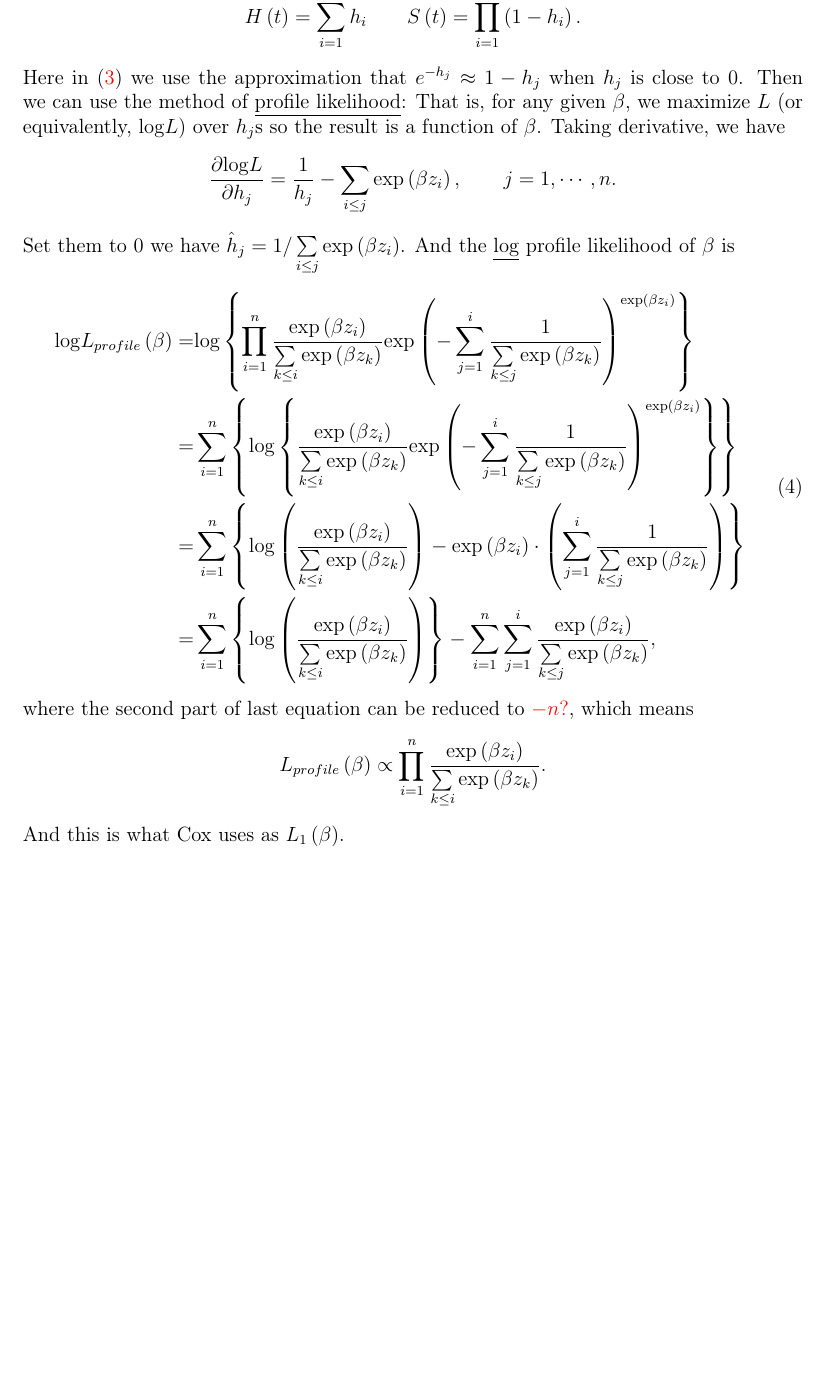
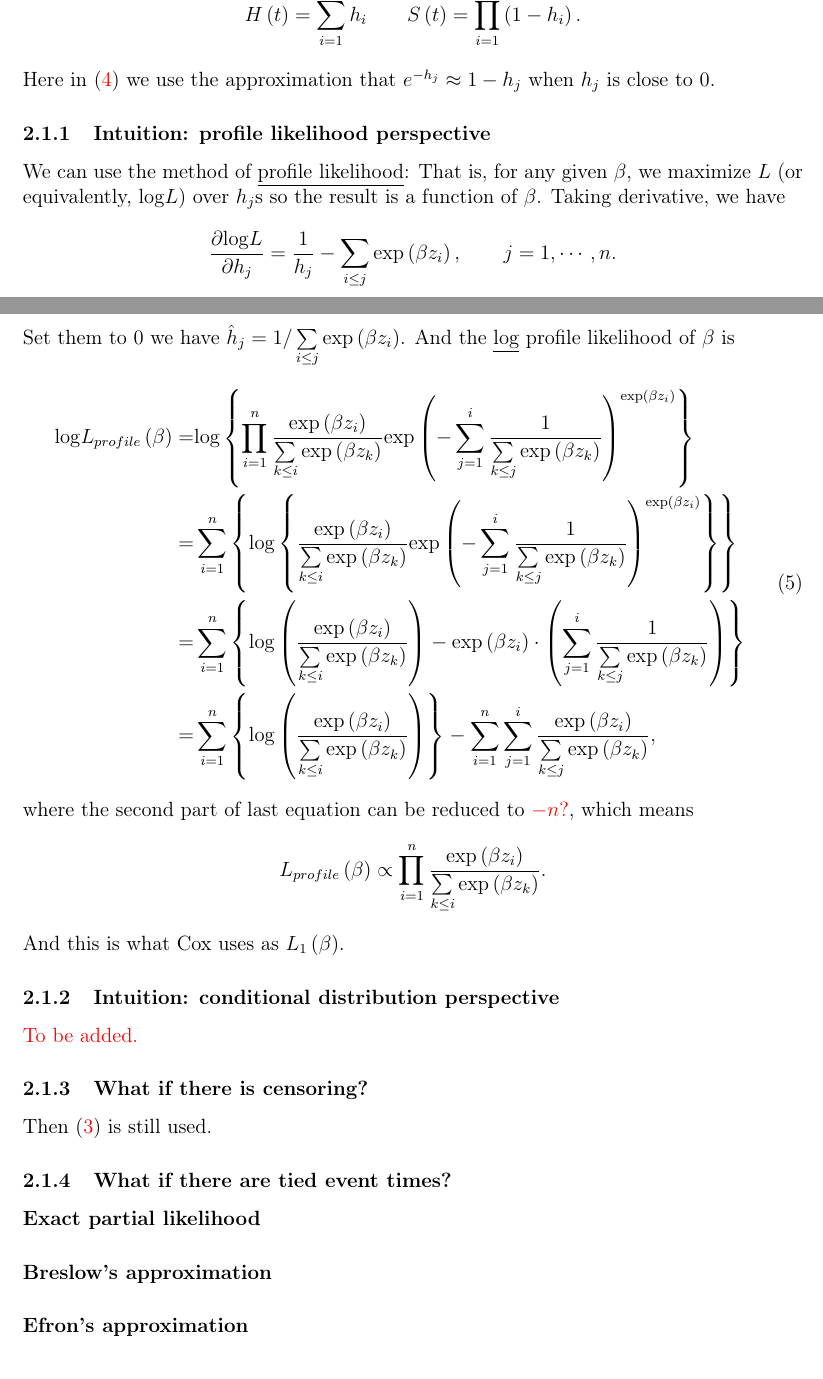
Before and after one commit to fenguoerbian/notes, a LaTeX document (survival_analysis/cox.tex): part of page 3 of 4 before the commit and two parts of pages 3 and 4 of 4 after it, the two joined at a grey line, cut so that both start at the same text, the shorter picture padded with empty space. Compiled offline with pdfLaTeX.

Commit message:
Adjust notes layout.

```diff
--- a/survival_analysis/cox.tex
+++ b/survival_analysis/cox.tex
@@ -262,7 +274,12 @@ Note that, in previous notes we have deduct that in discrete case, for any $t\in
   S\left(t\right) = \prod\limits_{i = 1}^j\left(1 - h_i\right)
   .
 \]
-Here in \eqref{eq:discrete_likelihood} we use the approximation that $e^{-h_j} \approx 1 - h_j$ when $h_j$ is close to 0. Then we can use the method of \underline{profile likelihood}: That is, for any given $\beta$, we maximize $L$ (or equivalently, $\mathrm{log}L$) over $h_j$s so the result is a function of $\beta$. Taking derivative, we have
+Here in \eqref{eq:discrete_likelihood} we use the approximation that $e^{-h_j} \approx 1 - h_j$ when $h_j$ is close to 0.
+
+\subsubsection{Intuition: profile likelihood perspective}
+\label{sec:prof-likel-persp}
+
+We can use the method of \underline{profile likelihood}: That is, for any given $\beta$, we maximize $L$ (or equivalently, $\mathrm{log}L$) over $h_j$s so the result is a function of $\beta$. Taking derivative, we have
 \[
   \frac{\partial \mathrm{log}L}{\partial h_j}
   = \frac{1}{h_j} - \sum\limits_{i \leq j}\mathrm{exp}\left(\beta z_i\right)
@@ -330,5 +347,3 @@ where the second part of last equation can be reduced to {\color{red}$-n$?}, whi
   .
 \]
 And this is what Cox uses as $L_1\left(\beta\right)$.
-\par
-we can reconstruct the data from $\left\{\tau_j\right\}$, $\left\{R_j\right\}$ and $\left\{Z_{\left(j\right)}\right\}$. And $L_1$ is defined as
@@ -344,3 +351,24 @@ we can reconstruct the data from $\left\{\tau_j\right\}$, $\left\{R_j\right\}$ a
+\subsubsection{Intuition: conditional distribution perspective}
+\label{sec:cond-distr-persp}
+
+{\color{red} To be added.}
+
+\subsubsection{What if there is censoring?}
+\label{sec:what-if-theres}
+
+Then \eqref{eq:partial_likelihood} is still used.
+
+\subsubsection{What if there are tied event times?}
+\label{sec:what-if-there}
+
+\paragraph{Exact partial likelihood}
+
+\paragraph{Breslow's approximation}
+
+\paragraph{Efron's approximation}
+
+
+
 
 \section{Inference}
 \label{sec:inference}
```
Also changed, not shown: survival_analysis/cox.pdf, survival_analysis/cox.tex (22 more changed lines).
